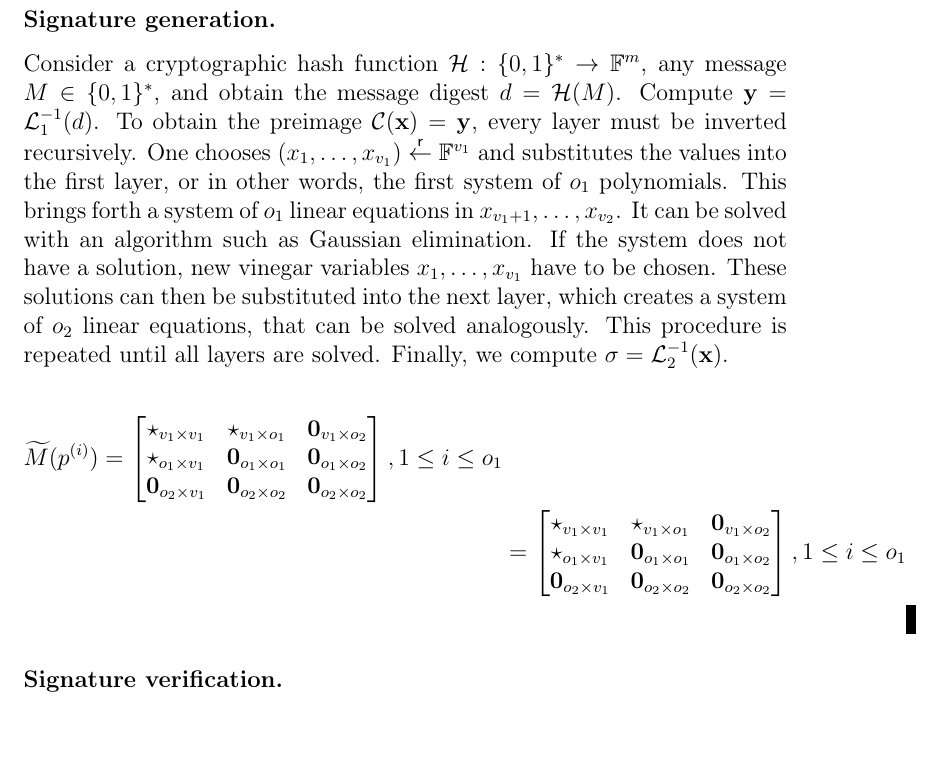
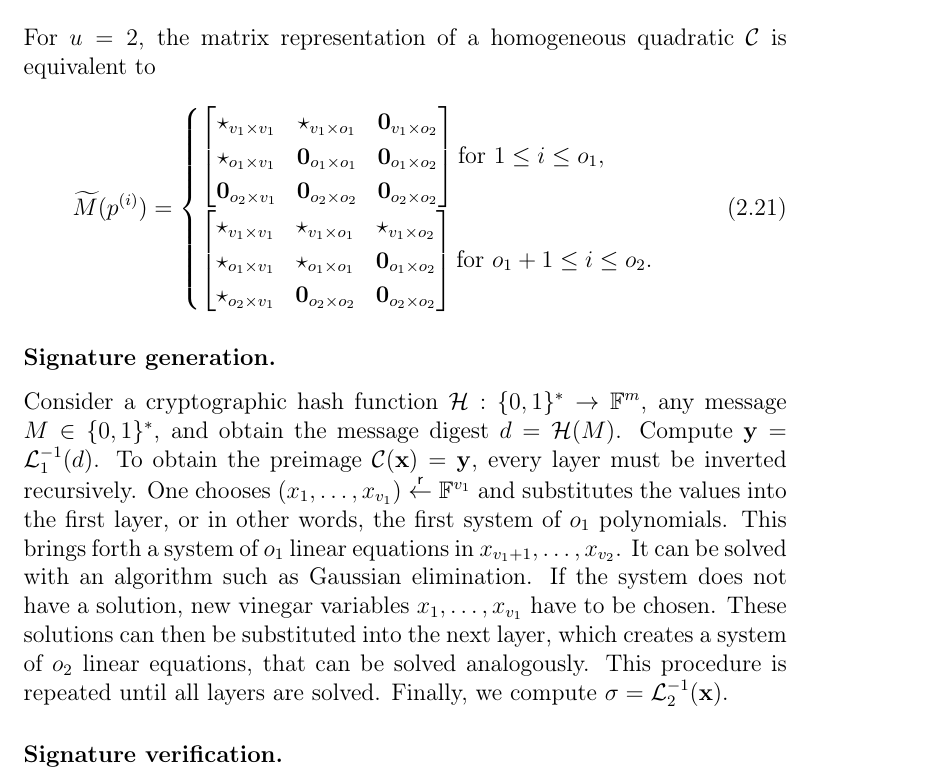
Before and after one commit to zambonin/msc, a LaTeX thesis (main.tex): part of page 26 of 53, cut at the place of the change. Compiled offline with pdfLaTeX.

Commit message:
overleaf_to_git: update main.tex from r8788 to r8828

```diff
--- a/main.tex
+++ b/main.tex
@@ -644,25 +644,26 @@ For the central map $\mathcal{C}$, the random choice is equivalent to randomly c
 \begin{align}
   \mathbf{pk} &= \mathcal{P} \in \mathsf{MQ}(n, m).
 \end{align}
+For $u = 2$, the matrix representation of a homogeneous quadratic $\mathcal{C}$ is equivalent to
+\begin{align}
+  \widetilde{M}(p^{(i)}) =
+  \begin{cases}
+    \begin{bmatrix}
+      \star_{v_{1} \times v_{1}} & \star_{v_{1} \times o_{1}}      & \mathbf{0}_{v_{1} \times o_{2}} \\
+      \star_{o_{1} \times v_{1}} & \mathbf{0}_{o_{1} \times o_{1}} & \mathbf{0}_{o_{1} \times o_{2}} \\
+      \mathbf{0}_{o_{2} \times v_{1}} & \mathbf{0}_{o_{2} \times o_{2}} & \mathbf{0}_{o_{2} \times o_{2}} \\
+    \end{bmatrix} \text{for } 1 \leq i \leq o_{1}, \\
+    \begin{bmatrix}
+      \star_{v_{1} \times v_{1}} & \star_{v_{1} \times o_{1}}      & \star_{v_{1} \times o_{2}} \\
+      \star_{o_{1} \times v_{1}} & \star_{o_{1} \times o_{1}} & \mathbf{0}_{o_{1} \times o_{2}} \\
+      \star_{o_{2} \times v_{1}} & \mathbf{0}_{o_{2} \times o_{2}} & \mathbf{0}_{o_{2} \times o_{2}} \\
+    \end{bmatrix} \text{for } o_{1} + 1 \leq i \leq o_{2}.
+  \end{cases}
+\end{align}
 
 \subsubsection{Signature generation.}
 
 Consider a cryptographic hash function $\mathcal{H} : \{0, 1\}^{*} \to \mathbb{F}^{m}$, any message $M \in \{0, 1\}^{*}$, and obtain the message digest $d = \mathcal{H}(M)$. Compute $\mathbf{y} = \mathcal{L}_{1}^{-1}(d)$. To obtain the preimage $\mathcal{C}(\mathbf{x}) = \mathbf{y}$, every layer must be inverted recursively. One chooses $(x_{1}, \dots, x_{v_{1}}) \random \mathbb{F}^{v_{1}}$ and substitutes the values into the first layer, or in other words, the first system of $o_{1}$ polynomials. This brings forth a system of $o_{1}$ linear equations in $x_{v_{1} + 1}, \dots, x_{v_{2}}$. It can be solved with an algorithm such as Gaussian elimination. If the system does not have a solution, new vinegar variables $x_{1}, \dots, x_{v_{1}}$ have to be chosen. These solutions can then be substituted into the next layer, which creates a system of $o_{2}$ linear equations, that can be solved analogously. This procedure is repeated until all layers are solved. Finally, we compute $\sigma = \mathcal{L}_{2}^{-1}(\mathbf{x})$.
-
-\begin{align*}
-  \widetilde{M}(p^{(i)}) =
-  \begin{bmatrix}
-    \star_{v_{1} \times v_{1}} & \star_{v_{1} \times o_{1}}      & \mathbf{0}_{v_{1} \times o_{2}} \\
-    \star_{o_{1} \times v_{1}} & \mathbf{0}_{o_{1} \times o_{1}} & \mathbf{0}_{o_{1} \times o_{2}} \\
-    \mathbf{0}_{o_{2} \times v_{1}} & \mathbf{0}_{o_{2} \times o_{2}} & \mathbf{0}_{o_{2} \times o_{2}} \\
-  \end{bmatrix}, 1 \leq i \leq o_{1} \\
-  &=
-  \begin{bmatrix}
-    \star_{v_{1} \times v_{1}} & \star_{v_{1} \times o_{1}}      & \mathbf{0}_{v_{1} \times o_{2}} \\
-    \star_{o_{1} \times v_{1}} & \mathbf{0}_{o_{1} \times o_{1}} & \mathbf{0}_{o_{1} \times o_{2}} \\
-    \mathbf{0}_{o_{2} \times v_{1}} & \mathbf{0}_{o_{2} \times o_{2}} & \mathbf{0}_{o_{2} \times o_{2}} \\
-  \end{bmatrix}, 1 \leq i \leq o_{1} \\
-\end{align*}
 
 \subsubsection{Signature verification.}
 
```
